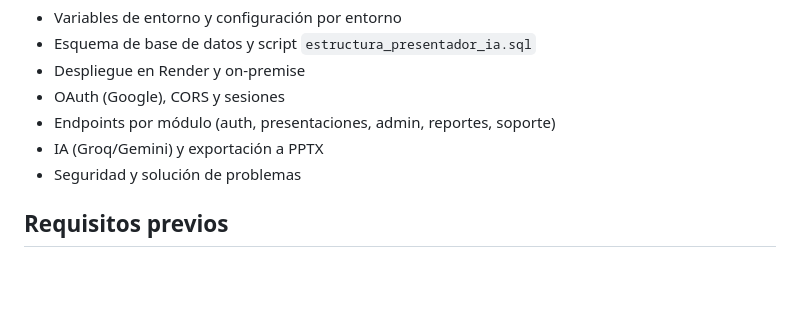
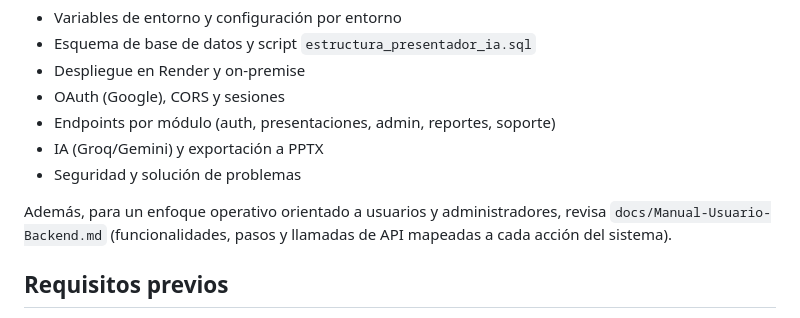
Before and after one commit to JuniorSebastian/TecCreateBackendDeployed, a Markdown page: README.md, the part around the change. GitHub-like rendering; blank space fills up the shorter version.

Commit message:
Docs: Manual de Usuario Backend (funcionalidades + pasos + endpoints) y enlace en README

```diff
--- a/README.md
+++ b/README.md
@@ -27,6 +27,8 @@ Consulta la guía integral en `docs/Backend-Manual.md`, que cubre:
 - Endpoints por módulo (auth, presentaciones, admin, reportes, soporte)
 - IA (Groq/Gemini) y exportación a PPTX
 - Seguridad y solución de problemas
+
+Además, para un enfoque operativo orientado a usuarios y administradores, revisa `docs/Manual-Usuario-Backend.md` (funcionalidades, pasos y llamadas de API mapeadas a cada acción del sistema).
 
 ## Requisitos previos
 
```
Also changed, not shown: docs/Manual-Usuario-Backend.md (added, +207 -0 lines).
